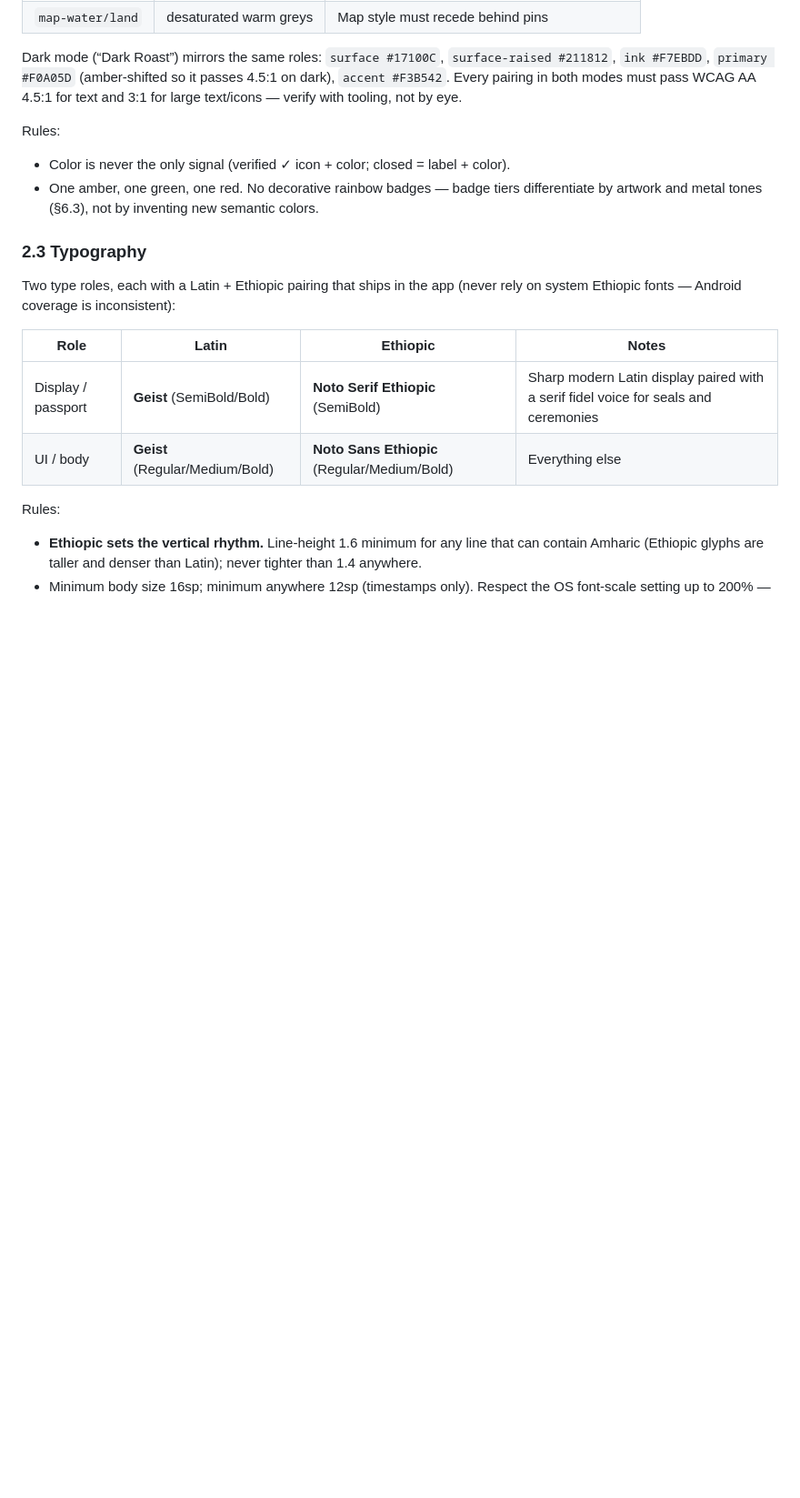
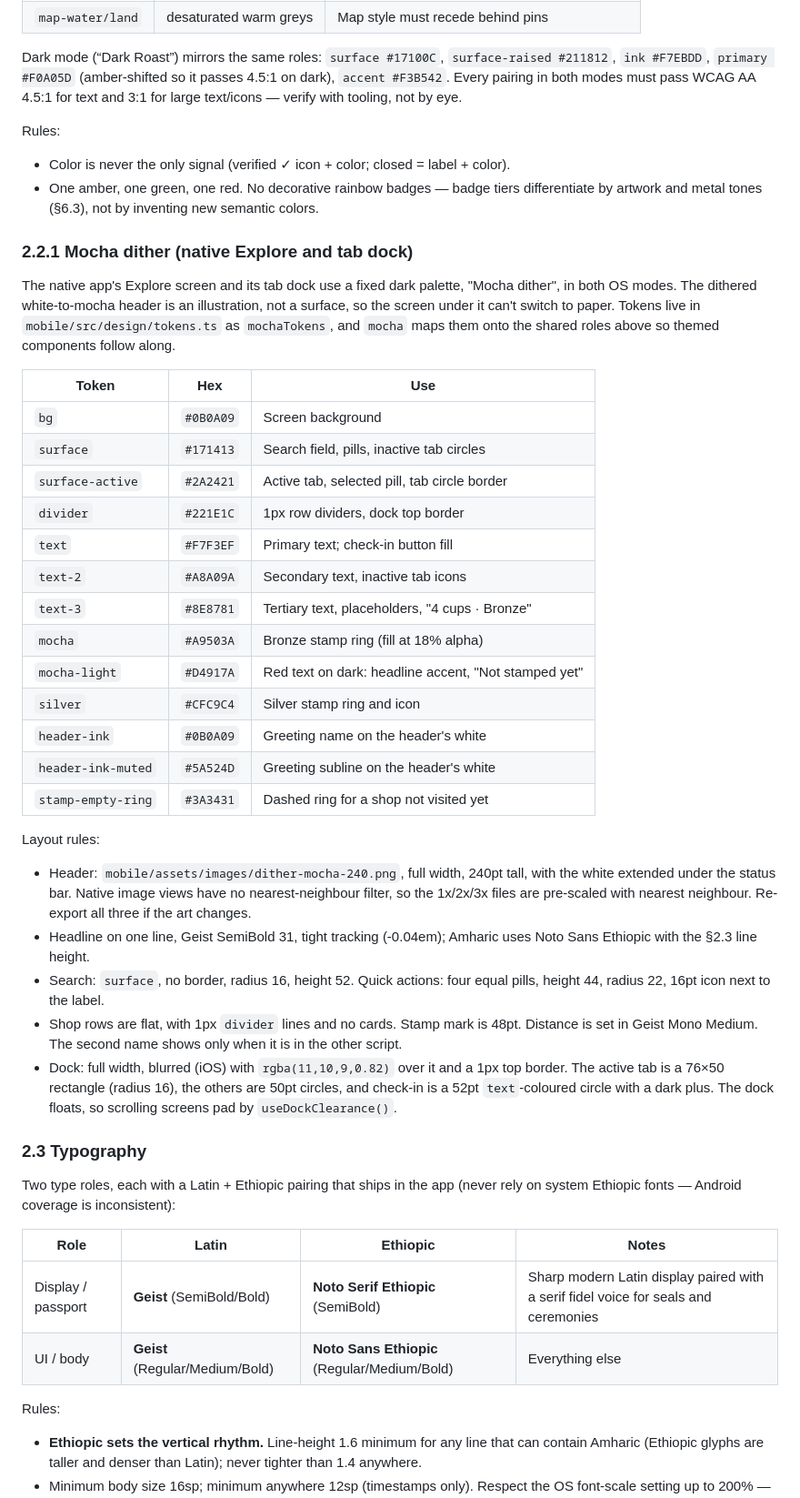
Before and after one commit to Asrat77/bunna-passport, a Markdown page: docs/DESIGN.md, the part around the change. Shown at 91% size. Rendered like a GitHub page; blank space fills up the shorter version.

Commit message:
Document the Mocha dither tokens in DESIGN.md

```diff
--- a/docs/DESIGN.md
+++ b/docs/DESIGN.md
@@ -92,6 +92,47 @@ Rules:
 - One amber, one green, one red. No decorative rainbow badges — badge tiers
   differentiate by artwork and metal tones (§6.3), not by inventing new
   semantic colors.
+
+### 2.2.1 Mocha dither (native Explore and tab dock)
+
+The native app's Explore screen and its tab dock use a fixed dark palette,
+"Mocha dither", in both OS modes. The dithered white-to-mocha header is an
+illustration, not a surface, so the screen under it can't switch to paper.
+Tokens live in `mobile/src/design/tokens.ts` as `mochaTokens`, and `mocha`
+maps them onto the shared roles above so themed components follow along.
+
+| Token | Hex | Use |
+|---|---|---|
+| `bg` | `#0B0A09` | Screen background |
+| `surface` | `#171413` | Search field, pills, inactive tab circles |
+| `surface-active` | `#2A2421` | Active tab, selected pill, tab circle border |
+| `divider` | `#221E1C` | 1px row dividers, dock top border |
+| `text` | `#F7F3EF` | Primary text; check-in button fill |
+| `text-2` | `#A8A09A` | Secondary text, inactive tab icons |
+| `text-3` | `#8E8781` | Tertiary text, placeholders, "4 cups · Bronze" |
+| `mocha` | `#A9503A` | Bronze stamp ring (fill at 18% alpha) |
+| `mocha-light` | `#D4917A` | Red text on dark: headline accent, "Not stamped yet" |
+| `silver` | `#CFC9C4` | Silver stamp ring and icon |
+| `header-ink` | `#0B0A09` | Greeting name on the header's white |
+| `header-ink-muted` | `#5A524D` | Greeting subline on the header's white |
+| `stamp-empty-ring` | `#3A3431` | Dashed ring for a shop not visited yet |
+
+Layout rules:
+- Header: `mobile/assets/images/dither-mocha-240.png`, full width, 240pt tall,
+  with the white extended under the status bar. Native image views have no
+  nearest-neighbour filter, so the 1x/2x/3x files are pre-scaled with nearest
+  neighbour. Re-export all three if the art changes.
+- Headline on one line, Geist SemiBold 31, tight tracking (-0.04em); Amharic
+  uses Noto Sans Ethiopic with the §2.3 line height.
+- Search: `surface`, no border, radius 16, height 52. Quick actions: four
+  equal pills, height 44, radius 22, 16pt icon next to the label.
+- Shop rows are flat, with 1px `divider` lines and no cards. Stamp mark is 48pt.
+  Distance is set in Geist Mono Medium. The second name shows only when it is
+  in the other script.
+- Dock: full width, blurred (iOS) with `rgba(11,10,9,0.82)` over it and a 1px
+  top border. The active tab is a 76×50 rectangle (radius 16), the others are
+  50pt circles, and check-in is a 52pt `text`-coloured circle with a dark plus.
+  The dock floats, so scrolling screens pad by `useDockClearance()`.
 
 ### 2.3 Typography
 
```
